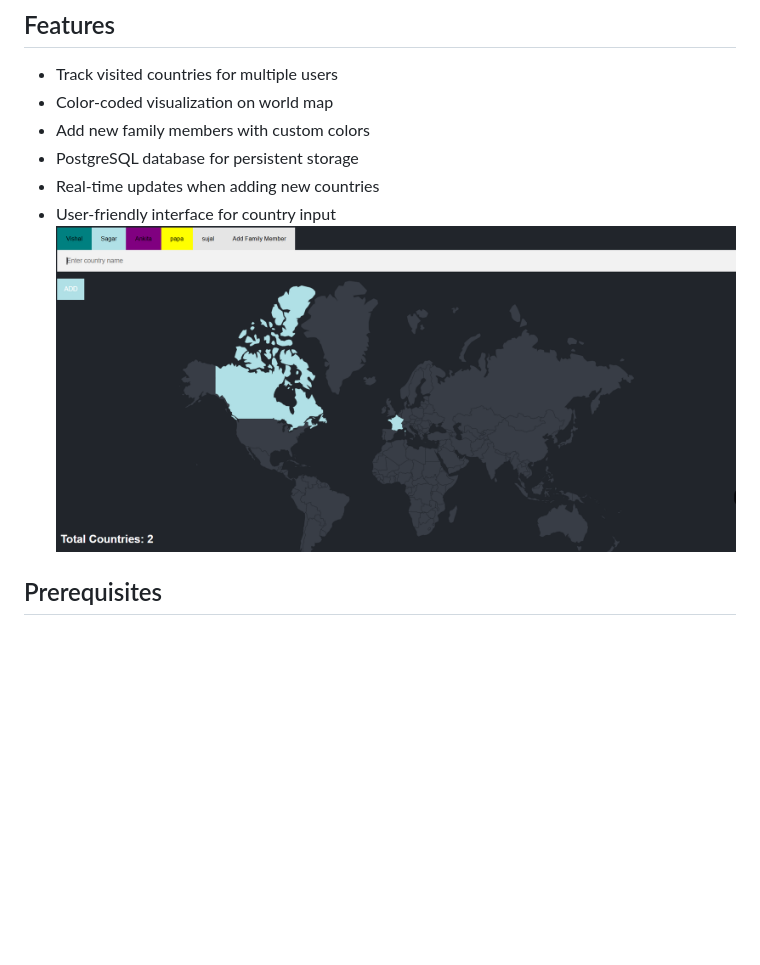
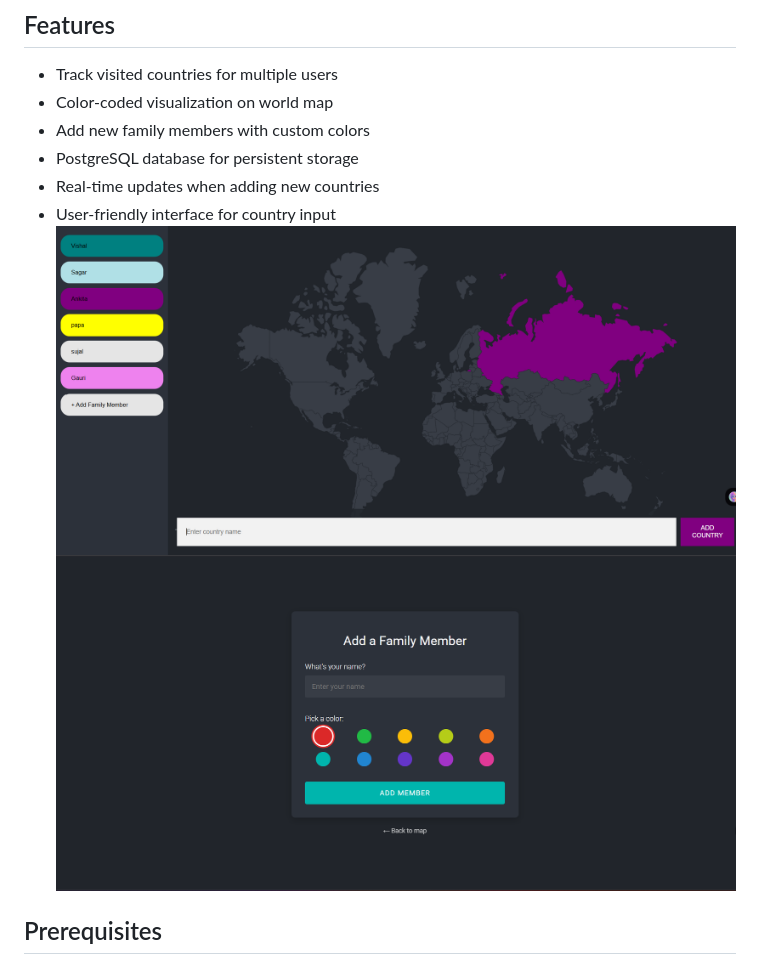
Before and after one commit to vishal-tamhane/Family-Travel-Tracker, a Markdown page: README.md, the part around the change. GitHub-like rendering; pictures changed too: assets/Images/Screenshot 2025-07-21 180949.png (deleted), assets/Images/image1.png (added), assets/Images/image2.png (added); blank space fills up the shorter version.

Commit message:
Implement code changes to enhance functionality and improve performance

```diff
--- a/README.md
+++ b/README.md
@@ -9,7 +9,8 @@ A web application that allows families to track and visualize countries visited
 - PostgreSQL database for persistent storage
 - Real-time updates when adding new countries
 - User-friendly interface for country input
-![ScreenShot](assets/Images/Screenshot%202025-07-21%20180949.png)
+![ScreenShot](assets/Images/image2.png)
+![ScreenShot](assets/Images/image1.png)
 ## Prerequisites
 - Node.js (v14 or higher)
 - PostgreSQL (v12 or higher)
```
Also changed, not shown: image.png (deleted).
